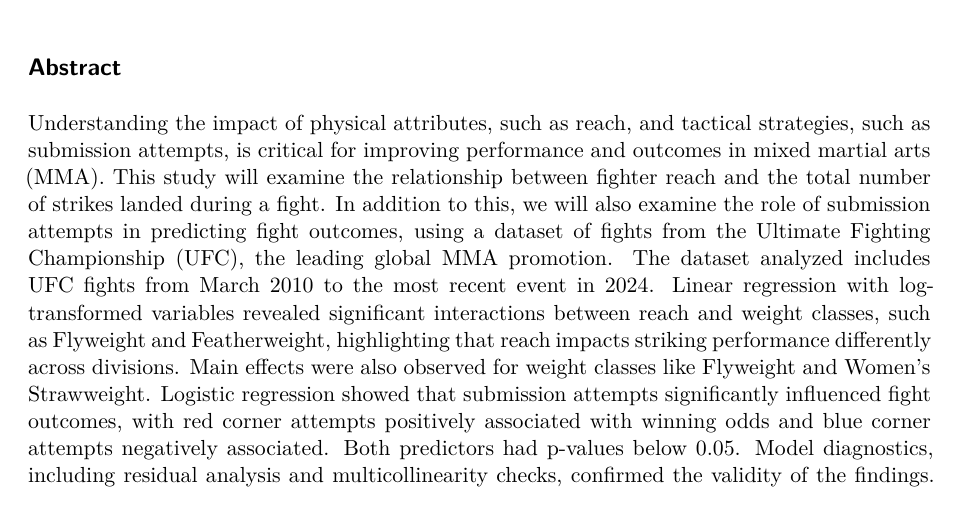
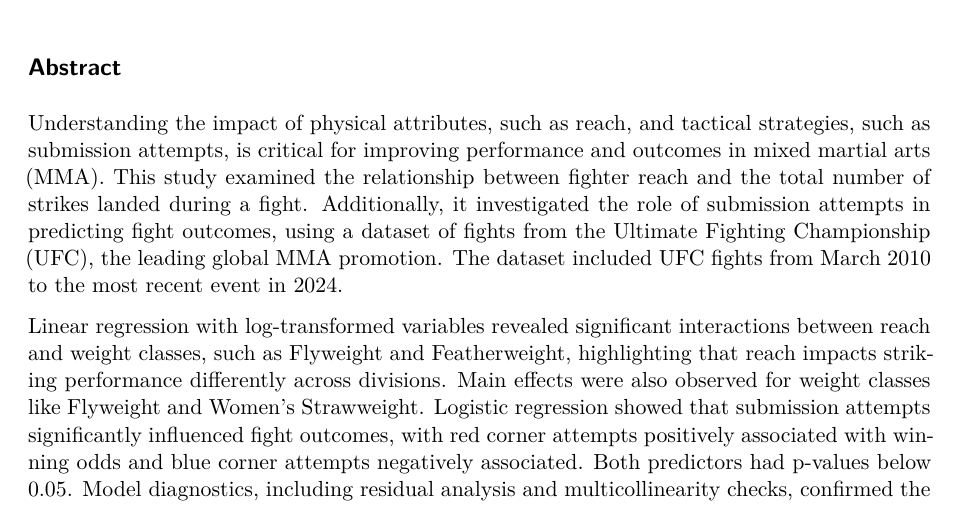
Before and after one commit to Mu-niu13/UFC-Data-Analysis, a Quarto document (ufc_final.qmd): part of page 1 of 6, cut so that both start at the same text. Rendered offline with R 4.5, knitr and Pandoc in place of Quarto, then LaTeX, with nearby package versions; some code elsewhere in the file could not run offline.

Commit message:
abstract tense change

```diff
--- a/ufc_final.qmd
+++ b/ufc_final.qmd
@@ -8,4 +8,6 @@ editor: visual
 
 ## Abstract
 
-Understanding the impact of physical attributes, such as reach, and tactical strategies, such as submission attempts, is critical for improving performance and outcomes in mixed martial arts (MMA). This study will examine the relationship between fighter reach and the total number of strikes landed during a fight. In addition to this, we will also examine the role of submission attempts in predicting fight outcomes, using a dataset of fights from the Ultimate Fighting Championship (UFC), the leading global MMA promotion. The dataset analyzed includes UFC fights from March 2010 to the most recent event in 2024. Linear regression with log-transformed variables revealed significant interactions between reach and weight classes, such as Flyweight and Featherweight, highlighting that reach impacts striking performance differently across divisions. Main effects were also observed for weight classes like Flyweight and Women’s Strawweight. Logistic regression showed that submission attempts significantly influenced fight outcomes, with red corner attempts positively associated with winning odds and blue corner attempts negatively associated. Both predictors had p-values below 0.05. Model diagnostics, including residual analysis and multicollinearity checks, confirmed the validity of the findings. These results underscore the tactical importance of physical attributes and strategic maneuvers in UFC fights, providing insights to optimize training and fight preparation. Future research could explore additional predictors, such as fighter skill level and strategy, or advanced modeling techniques to deepen understanding of combat sports performance.
+Understanding the impact of physical attributes, such as reach, and tactical strategies, such as submission attempts, is critical for improving performance and outcomes in mixed martial arts (MMA). This study examined the relationship between fighter reach and the total number of strikes landed during a fight. Additionally, it investigated the role of submission attempts in predicting fight outcomes, using a dataset of fights from the Ultimate Fighting Championship (UFC), the leading global MMA promotion. The dataset included UFC fights from March 2010 to the most recent event in 2024.
+
+Linear regression with log-transformed variables revealed significant interactions between reach and weight classes, such as Flyweight and Featherweight, highlighting that reach impacts striking performance differently across divisions. Main effects were also observed for weight classes like Flyweight and Women’s Strawweight. Logistic regression showed that submission attempts significantly influenced fight outcomes, with red corner attempts positively associated with winning odds and blue corner attempts negatively associated. Both predictors had p-values below 0.05. Model diagnostics, including residual analysis and multicollinearity checks, confirmed the validity of the findings.
```
Also changed, not shown: ufc_final.tex (added), ufc_final_files/figure-pdf/unnamed-chunk-16-1.pdf (added), ufc_final_files/figure-pdf/unnamed-chunk-17-1.pdf (added), ufc_final_files/figure-pdf/unnamed-chunk-18-1.pdf (added), ufc_final_files/figure-pdf/unnamed-chunk-18-2.pdf (added), ufc_final_files/figure-pdf/unnamed-chunk-7-1.pdf (added), ufc_final_files/figure-pdf/unnamed-chunk-8-1.pdf (added), ufc_final.qmd (2 more changed lines), 3 other files.
